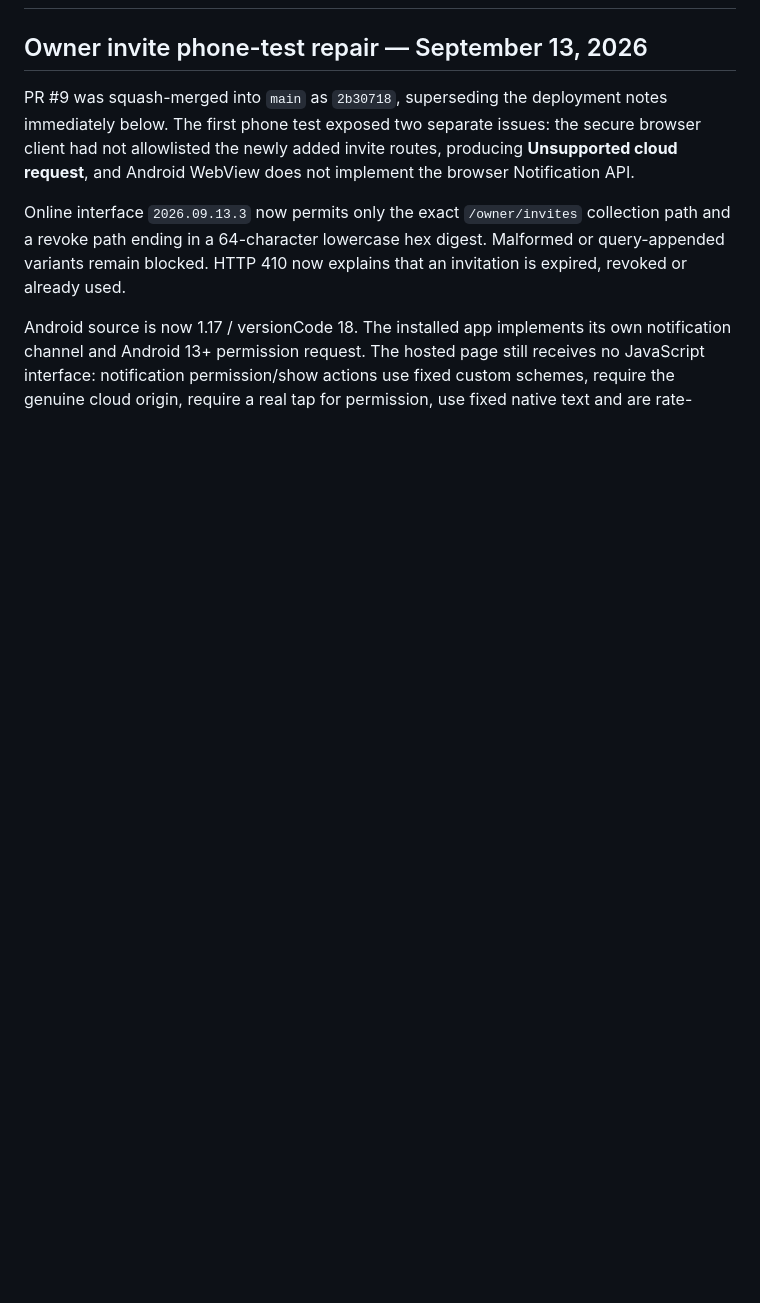
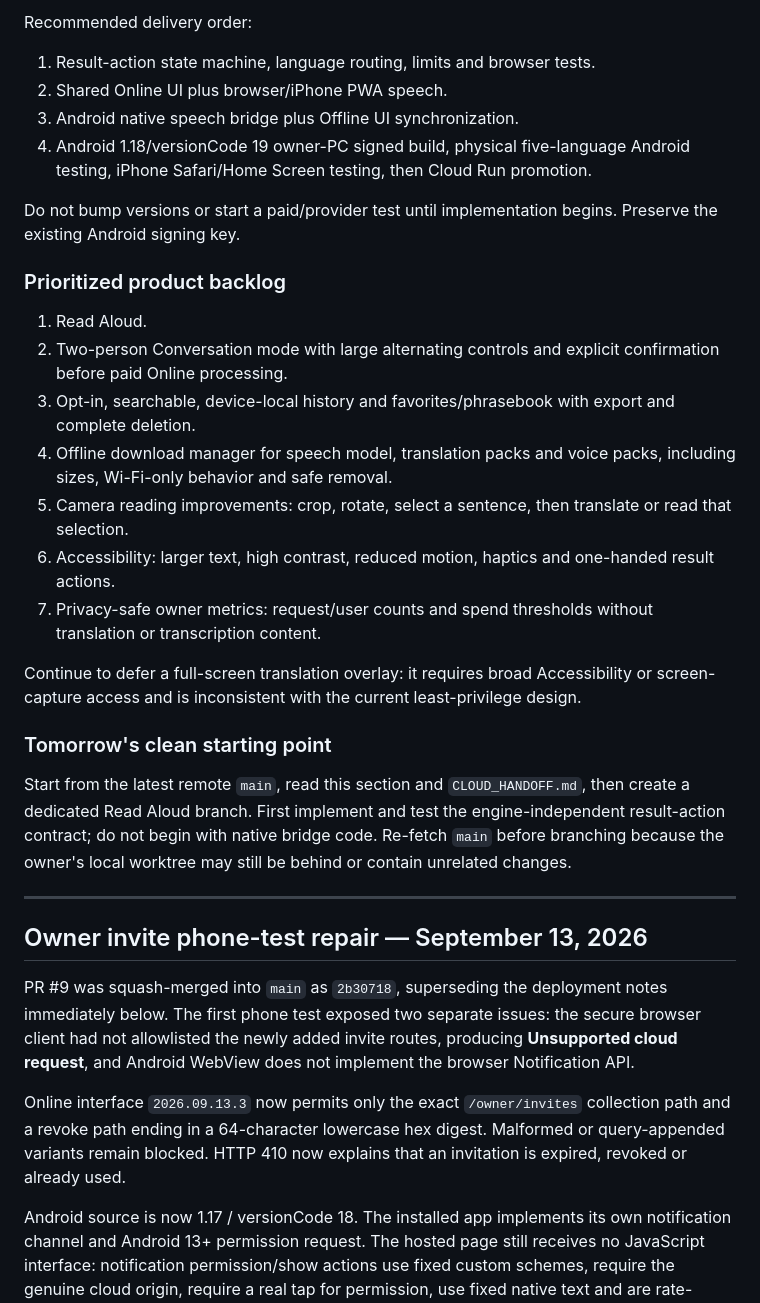
Before and after one commit to Rakshc77/LinguaFusion, a Markdown page: CODEX_CURRENT_STATE.md, the part around one of its changes. GitHub-like rendering; blank space fills up the shorter version.

Commit message:
Close session with Read Aloud handover

```diff
--- a/CODEX_CURRENT_STATE.md
+++ b/CODEX_CURRENT_STATE.md
@@ -2,3 +68,43 @@
+Recommended delivery order:
+
+1. Result-action state machine, language routing, limits and browser tests.
+2. Shared Online UI plus browser/iPhone PWA speech.
+3. Android native speech bridge plus Offline UI synchronization.
+4. Android 1.18/versionCode 19 owner-PC signed build, physical five-language
+   Android testing, iPhone Safari/Home Screen testing, then Cloud Run promotion.
+
+Do not bump versions or start a paid/provider test until implementation begins.
+Preserve the existing Android signing key.
+
+### Prioritized product backlog
+
+1. Read Aloud.
+2. Two-person Conversation mode with large alternating controls and explicit
+   confirmation before paid Online processing.
+3. Opt-in, searchable, device-local history and favorites/phrasebook with
+   export and complete deletion.
+4. Offline download manager for speech model, translation packs and voice packs,
+   including sizes, Wi-Fi-only behavior and safe removal.
+5. Camera reading improvements: crop, rotate, select a sentence, then translate
+   or read that selection.
+6. Accessibility: larger text, high contrast, reduced motion, haptics and
+   one-handed result actions.
+7. Privacy-safe owner metrics: request/user counts and spend thresholds without
+   translation or transcription content.
+
+Continue to defer a full-screen translation overlay: it requires broad
+Accessibility or screen-capture access and is inconsistent with the current
+least-privilege design.
+
+### Tomorrow's clean starting point
+
+Start from the latest remote `main`, read this section and
+`CLOUD_HANDOFF.md`, then create a dedicated Read Aloud branch. First implement
+and test the engine-independent result-action contract; do not begin with native
+bridge code. Re-fetch `main` before branching because the owner's local
+worktree may still be behind or contain unrelated changes.
+
+---
 
 ## Owner invite phone-test repair — September 13, 2026
 
```
Also changed, not shown: other parts of CODEX_CURRENT_STATE.md (+66 -0 lines).
